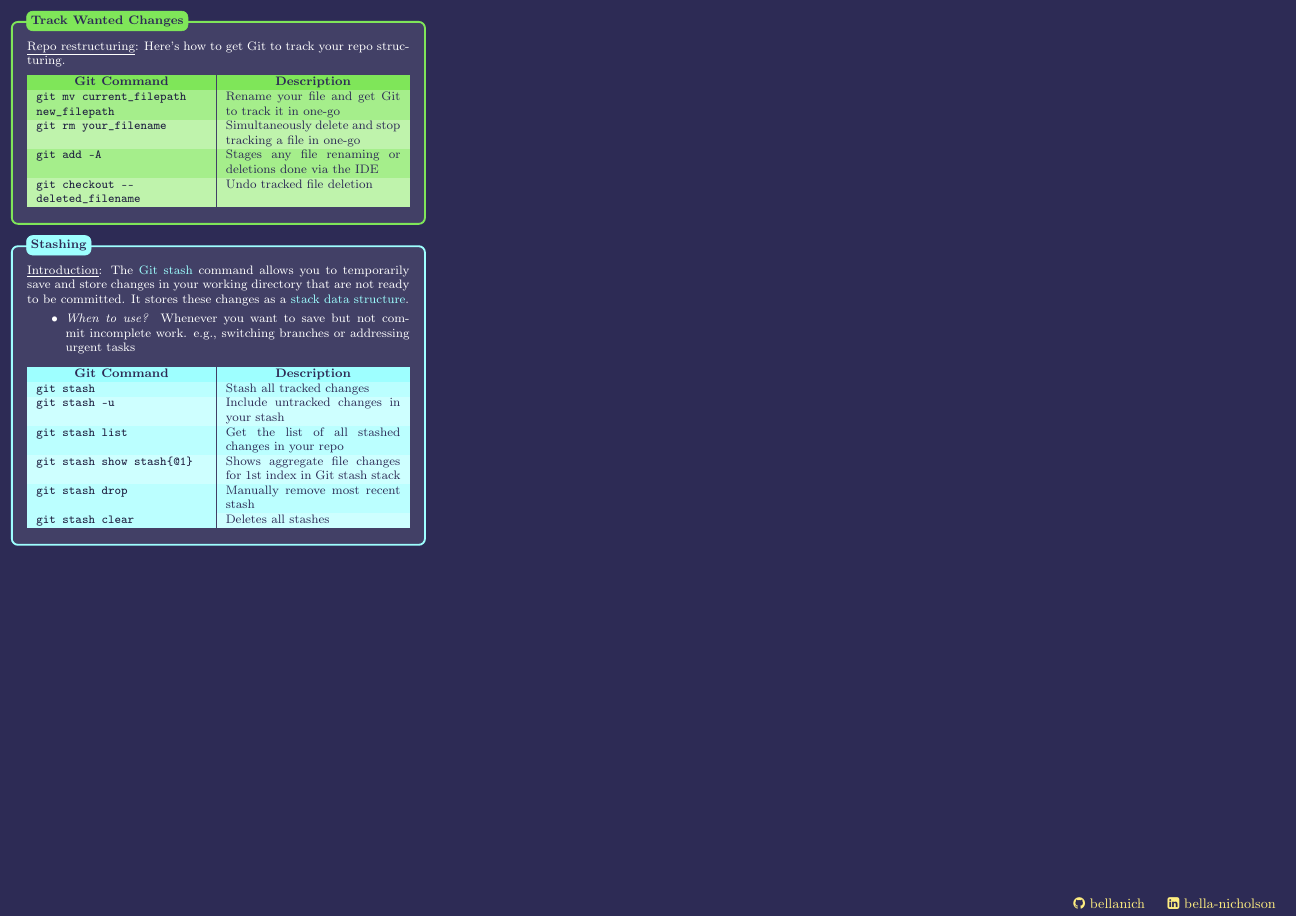
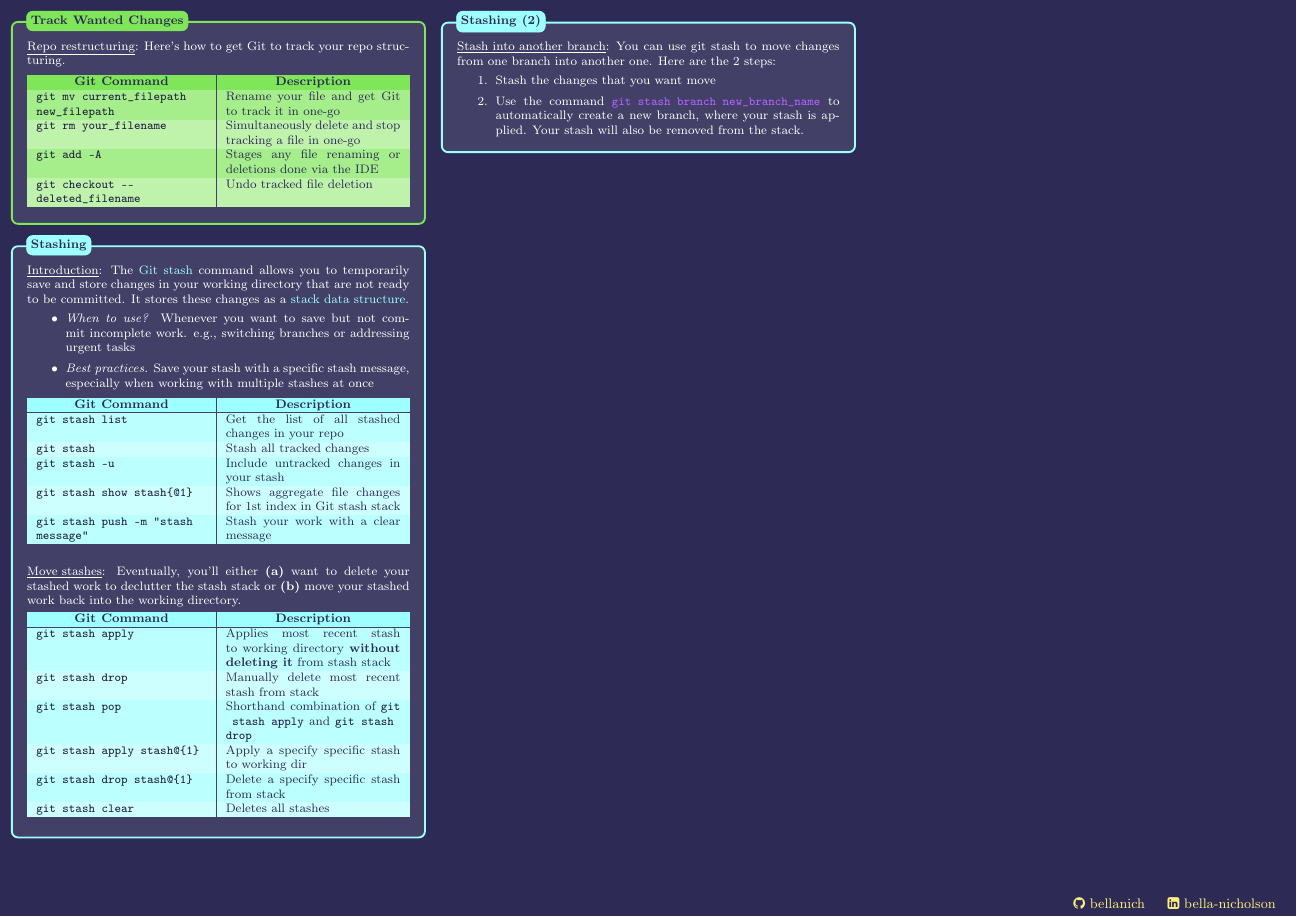
Before and after one commit to bellanich/git-cheatsheet, a LaTeX document (main.tex, which reads stashing.tex): page 2 of 2. Compiled offline with pdfLaTeX.

Commit message:
docs: finished writing about stashing

```diff
--- a/stashing.tex
+++ b/stashing.tex
@@ -13,8 +13,32 @@
 			\underline{Introduction}: The \textcolor{outlinecolor}{Git stash} command allows you to temporarily save and store changes in your working directory that are not ready to be committed. It stores these changes as a \textcolor{outlinecolor}{stack data structure}.
 			\begin{itemize}
 				\item \textit{When to use?} Whenever you want to save but not commit incomplete work. e.g., switching branches or addressing urgent tasks
+				\item \textit{Best practices.} Save your stash with a specific stash message, especially when working with multiple stashes at once
 			\end{itemize}
 
+			\vspace{-3mm}
+			\begin{center}
+				\textcolor{background}{
+					\begin{tabularx}{\textwidth}{>{\columncolor{rowcolor1}}X|>{\columncolor{rowcolor2}}p{4cm}}
+						\arrayrulecolor{boxcolor} % Table line color
+						\rowcolor{headercolor} % Header row color
+						\multicolumn{1}{c|}{\centering \textbf{Git Command}} & \multicolumn{1}{c}{\centering \textbf{Description}} \\ % Center the header text
+						\hline % Add a horizontal line below the header row
+						\rowcolor{rowcolor1}
+						\tablebash{git stash list} & Get the list of all stashed changes in your repo \\
+						\rowcolor{rowcolor2} % New Row
+						\tablebash{git stash} & Stash all tracked changes \\
+						\rowcolor{rowcolor1} % New Row
+						\tablebash{git stash -u} & Include untracked changes in your stash \\
+						\rowcolor{rowcolor2}
+						\tablebash{git stash show stash\{\@1\}} & Shows aggregate file changes for 1st index in Git stash stack \\
+						\rowcolor{rowcolor1}
+						\tablebash{git stash push -m "stash message"} & Stash your work with a clear message \\
+					\end{tabularx}
+				}
+			\end{center}
+
+			\underline{Move stashes}: Eventually, you'll either \textbf{(a)} want to delete your stashed work to declutter the stash stack or \textbf{(b)} move your stashed work back into the working directory.
 			\vspace{-2mm}
 			\begin{center}
 				\textcolor{background}{
@@ -23,19 +47,30 @@
 						\rowcolor{headercolor} % Header row color
 						\multicolumn{1}{c|}{\centering \textbf{Git Command}} & \multicolumn{1}{c}{\centering \textbf{Description}} \\ % Center the header text
 						\hline % Add a horizontal line below the header row
-						\rowcolor{rowcolor1} \tablebash{git stash} & Stash all tracked changes \\
-						\rowcolor{rowcolor2} % New Row
-						\tablebash{git stash -u} & Include untracked changes in your stash \\
 						\rowcolor{rowcolor1} % New Row
-						\tablebash{git stash list} & Get the list of all stashed changes in your repo \\
-						\rowcolor{rowcolor2} % New Row
-						\tablebash{git stash show stash\{\@1\}} & Shows aggregate file changes for 1st index in Git stash stack \\
+						\tablebash{git stash apply} & Applies most recent stash to working directory \textbf{without deleting it} from stash stack \\
+						\rowcolor{rowcolor2}
+						\tablebash{git stash drop} & Manually delete most recent stash from stack\\
 						\rowcolor{rowcolor1} % New Row
-						\tablebash{git stash drop} & Manually remove most recent stash \\
+						\tablebash{git stash pop} & Shorthand combination of \tablebash{git stash apply} and \tablebash{git stash drop} \\
+						\rowcolor{rowcolor2}
+						\tablebash{git stash apply stash\@\{1\}} & Apply a specify specific stash to working dir \\
+						\rowcolor{rowcolor1}
+						\tablebash{git stash drop stash\@\{1\}} & Delete a specify specific stash from stack \\
+						\rowcolor{rowcolor2}
 						\tablebash{git stash clear} & Deletes all stashes \\
 					\end{tabularx}
 				}
 			\end{center}
+			\vspace{-2mm}
+
+%			\underline{Stash into another branch}: You can use git stash to move changes from one branch into another one. Here are the 2 steps:
+%			\begin{enumerate}
+%				\item Stash the changes that you want move
+%				\item Use the command \inlinebash{git stash branch new\_branch\_name} to automatically create a new branch, where your stash is applied. Your stash will also be removed from the stack.
+%			\end{enumerate}
+%			\vspace{-2mm}
+
 
 			%			\begin{minipage}{\textwidth}
 				%				\centering
@@ -49,3 +84,29 @@
 	};
 	\node[fancytitle, right=10pt, fill=outlinecolor, text=background, draw=outlinecolor, rounded corners] at (box.north west) {Stashing};
 \end{tikzpicture}
+
+
+\begin{tikzpicture}
+	\node [mybox, fill=boxcolor, draw=outlinecolor] (box){%
+		\begin{minipage}{0.3\textwidth}
+			\vspace{0.1cm}
+
+				\underline{Stash into another branch}: You can use git stash to move changes from one branch into another one. Here are the 2 steps:
+				\begin{enumerate}
+						\item Stash the changes that you want move
+						\item Use the command \inlinebash{git stash branch new\_branch\_name} to automatically create a new branch, where your stash is applied. Your stash will also be removed from the stack.
+				\end{enumerate}
+
+
+			%			\begin{minipage}{\textwidth}
+				%				\centering
+				%%				\vspace{-2mm}
+				%				\includegraphics[width=0.5\textwidth]{images/git_stages.png}
+				%				\vspace{-2mm}
+				%				\captionof{figure}{Git states and associated commands. \href{https://www.udemy.com/course/git-complete/}{ \faLink{}  Source}}
+				%			\end{minipage}
+
+		\end{minipage}
+	};
+	\node[fancytitle, right=10pt, fill=outlinecolor, text=background, draw=outlinecolor, rounded corners] at (box.north west) {Stashing (2)};
+\end{tikzpicture}
```
